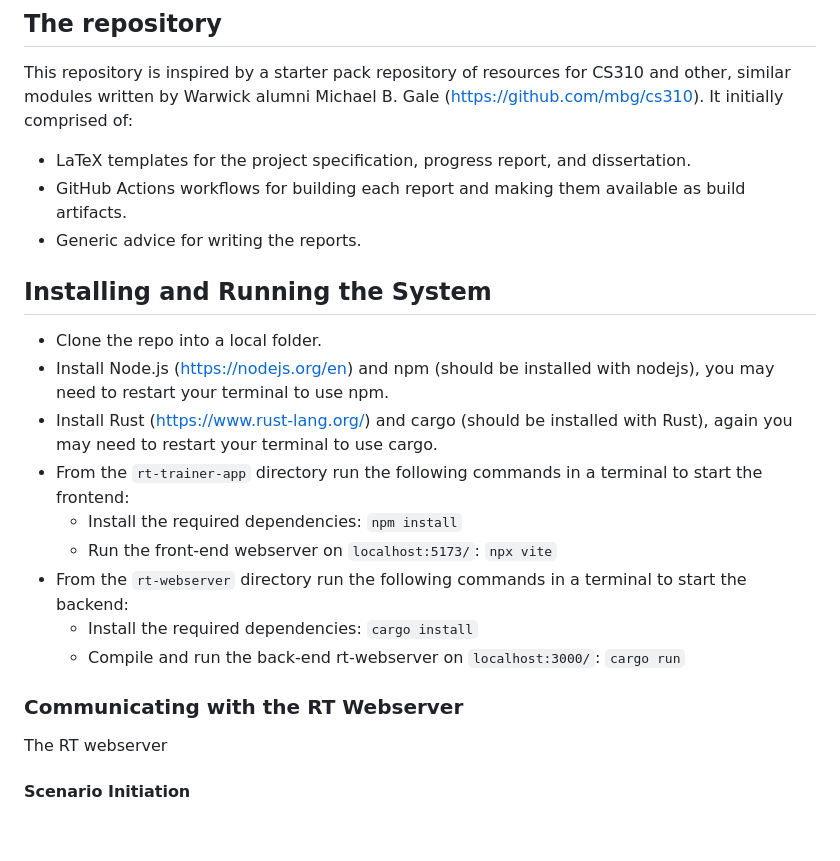
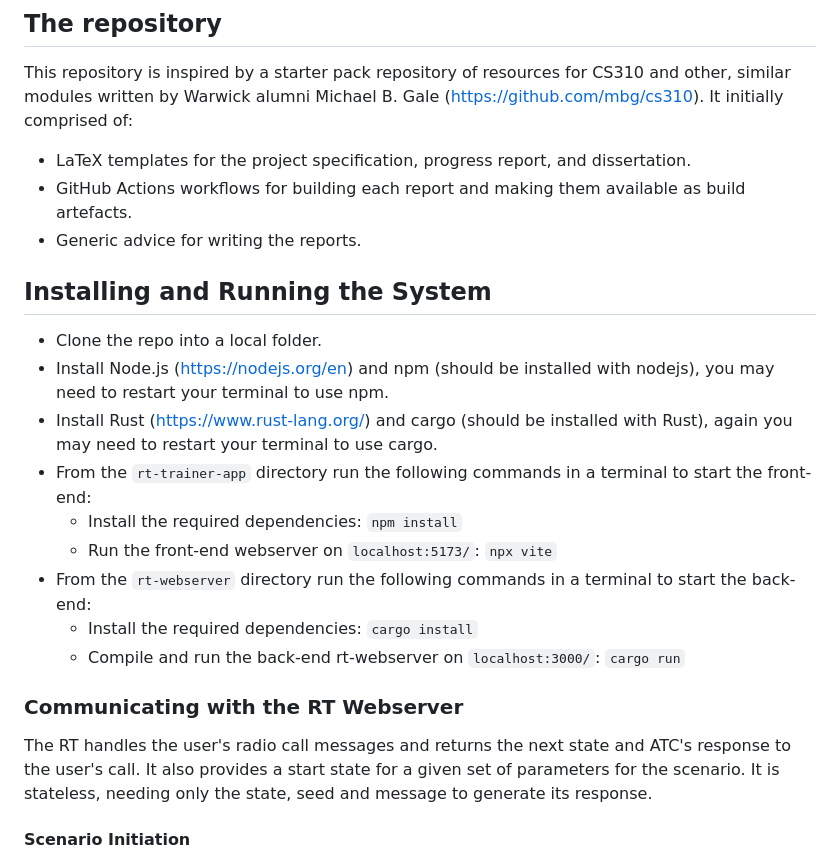
Before and after one commit to Zac-Benattar/rt-trainer, a Markdown page: README.md, the part around the change. Drawn GitHub-style; blank space fills up the shorter version.

````diff
--- a/README.md
+++ b/README.md
@@ -4,20 +4,20 @@ https://www.caa.co.uk/general-aviation/pilot-licences/flight-radio-telephony-ope
 ## The repository
 This repository is inspired by a starter pack repository of resources for CS310 and other, similar modules written by Warwick alumni Michael B. Gale (https://github.com/mbg/cs310). It initially comprised of:
 - LaTeX templates for the project specification, progress report, and dissertation.
-- GitHub Actions workflows for building each report and making them available as build artifacts.
+- GitHub Actions workflows for building each report and making them available as build artefacts.
 - Generic advice for writing the reports.
 ## Installing and Running the System
 - Clone the repo into a local folder.
 - Install Node.js (https://nodejs.org/en) and npm (should be installed with nodejs), you may need to restart your terminal to use npm.
 - Install Rust (https://www.rust-lang.org/) and cargo (should be installed with Rust), again you may need to restart your terminal to use cargo.
-- From the `rt-trainer-app` directory run the following commands in a terminal to start the frontend:
+- From the `rt-trainer-app` directory run the following commands in a terminal to start the front-end:
 	- Install the required dependencies: `npm install`
 	- Run the front-end webserver on `localhost:5173/`: `npx vite`
-- From the `rt-webserver` directory run the following commands in a terminal to start the backend:
+- From the `rt-webserver` directory run the following commands in a terminal to start the back-end:
 	- Install the required dependencies: `cargo install`
 	- Compile and run the back-end rt-webserver on `localhost:3000/`: `cargo run`
 ### Communicating with the RT Webserver
-The RT webserver
+The RT handles the user's radio call messages and returns the next state and ATC's response to the user's call. It also provides a start state for a given set of parameters for the scenario. It is stateless, needing only the state, seed and message to generate its response.
 #### Scenario Initiation
 The following JSON object containing the parameters of the scenario should be sent to `http://localhost:3000/initiatescenario`:
 ```
````
